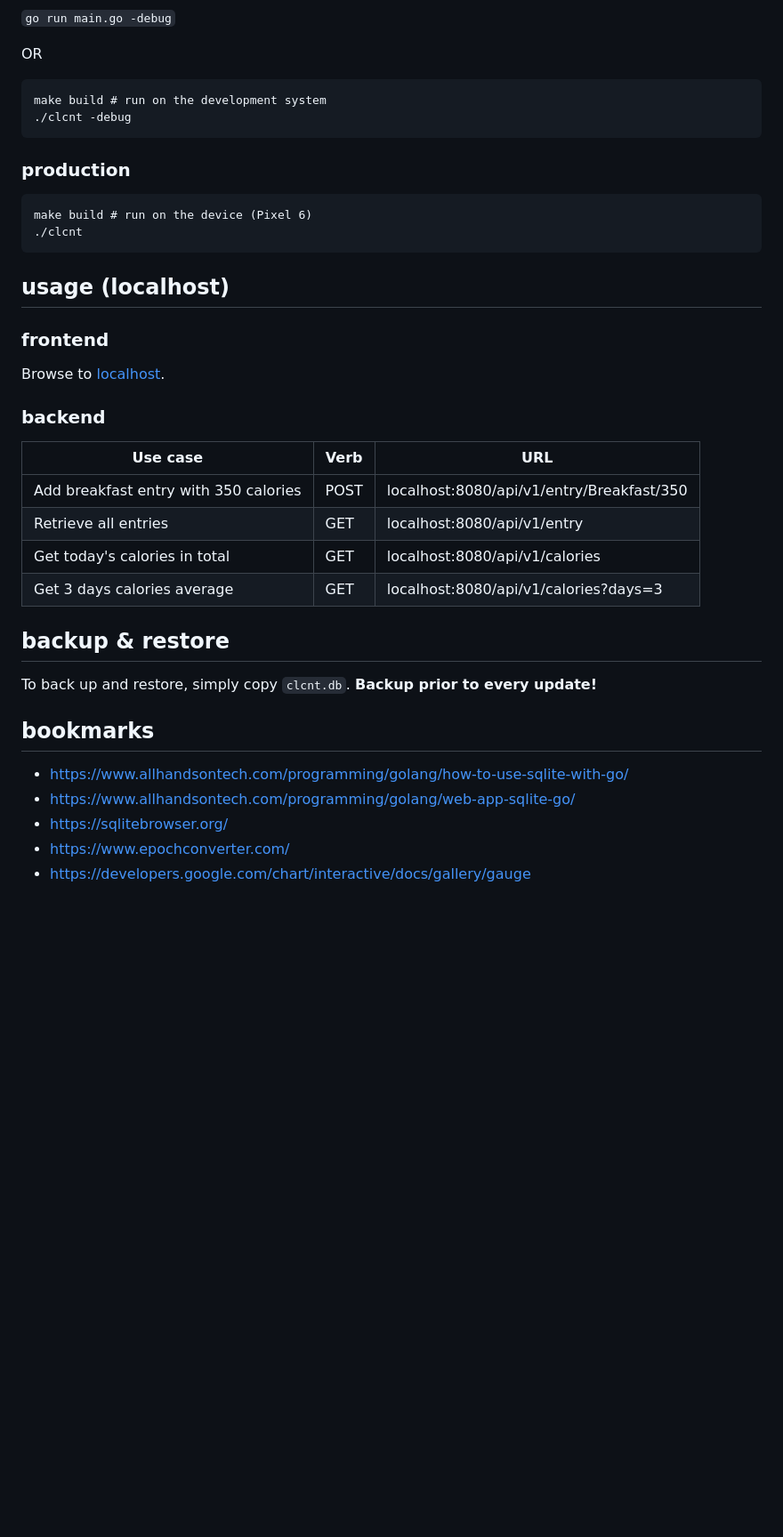
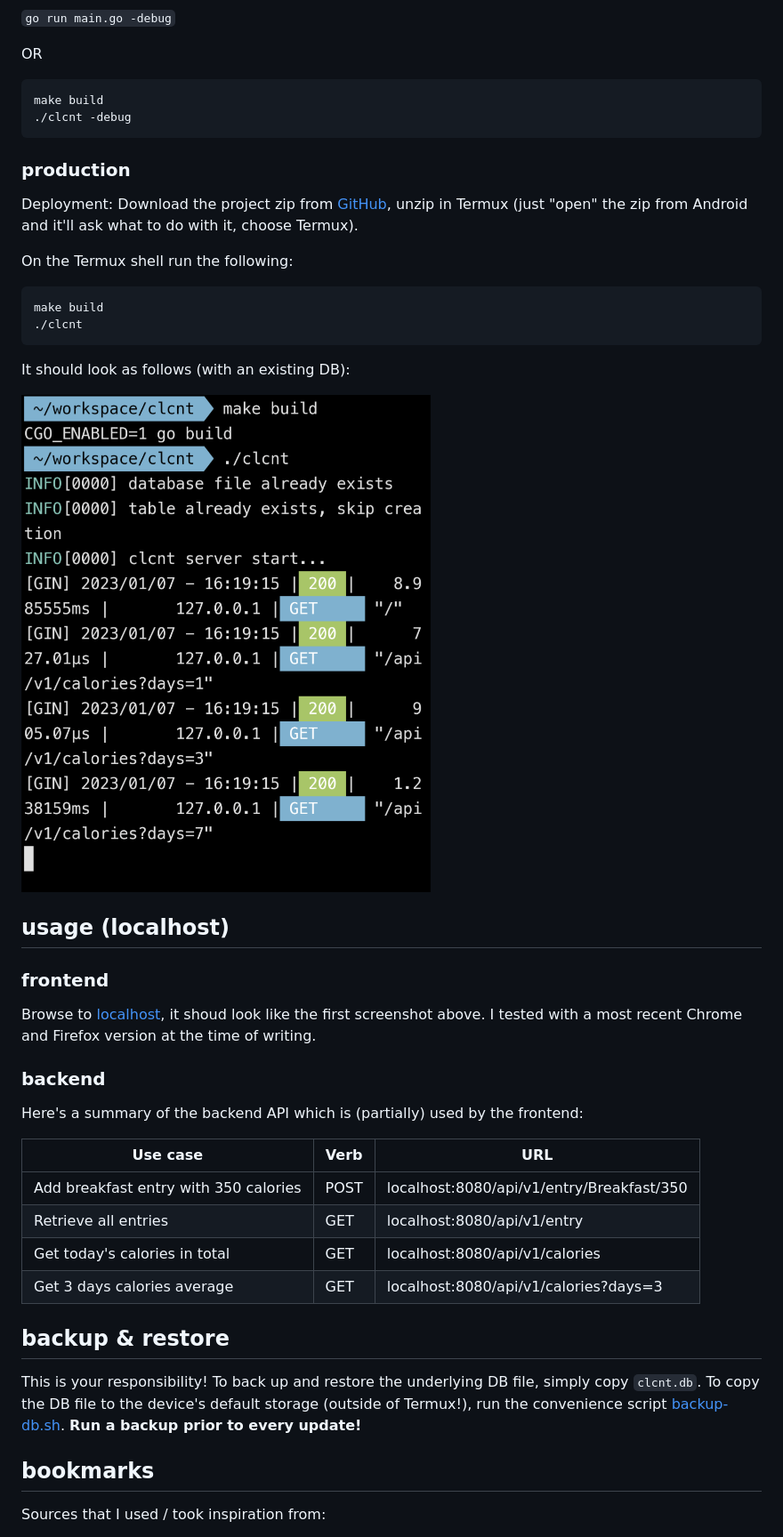
Before and after one commit to m5lk3n/clcnt, a Markdown page: README.md, the part around the change printed below. Shown: that part at 89% size. GitHub-like rendering; pictures changed too: backend-cli.png (added); blank space fills up the shorter version.

````diff
--- a/README.md
+++ b/README.md
@@ -24,24 +43,34 @@ Run `make`.
 OR
 
 ```
-make build # run on the development system
+make build
 ./clcnt -debug
 ```
 
 ### production
 
+Deployment: Download the project zip from [GitHub](https://github.com/m5lk3n/clcnt/archive/refs/heads/main.zip), unzip in Termux (just "open" the zip from Android and it'll ask what to do with it, choose Termux).
+
+On the Termux shell run the following:
+
 ```
-make build # run on the device (Pixel 6)
+make build
 ./clcnt
 ```
+
+It should look as follows (with an existing DB):
+
+![Backend CLI](backend-cli.png)
 
 ## usage (localhost)
 
 ### frontend
 
-Browse to [localhost](http://localhost:8080).
+Browse to [localhost](http://localhost:8080), it shoud look like the first screenshot above. I tested with a most recent Chrome and Firefox version at the time of writing.
 
 ### backend
+
+Here's a summary of the backend API which is (partially) used by the frontend:
 
 | Use case | Verb | URL |
 | --- | --- | --- |
@@ -52,13 +81,11 @@ Browse to [localhost](http://localhost:8080).
 
 ## backup & restore
 
-To back up and restore, simply copy `clcnt.db`. **Backup prior to every update!**
+This is your responsibility!
+To back up and restore the underlying DB file, simply copy `clcnt.db`. To copy the DB file to the device's default storage (outside of Termux!), run the convenience script [backup-db.sh](scripts/backup-db.sh).
+**Run a backup prior to every update!**
 
 ## bookmarks
 
-- https://www.allhandsontech.com/programming/golang/how-to-use-sqlite-with-go/
-- https://www.allhandsontech.com/programming/golang/web-app-sqlite-go/
-- https://sqlitebrowser.org/
-- https://www.epochconverter.com/
-- https://developers.google.com/chart/interactive/docs/gallery/gauge
+Sources that I used / took inspiration from:
 
````
Also changed, not shown: other parts of README.md (+43 -20 lines), scripts/README.md (added, +3 -0 lines), frontend.png (added).
